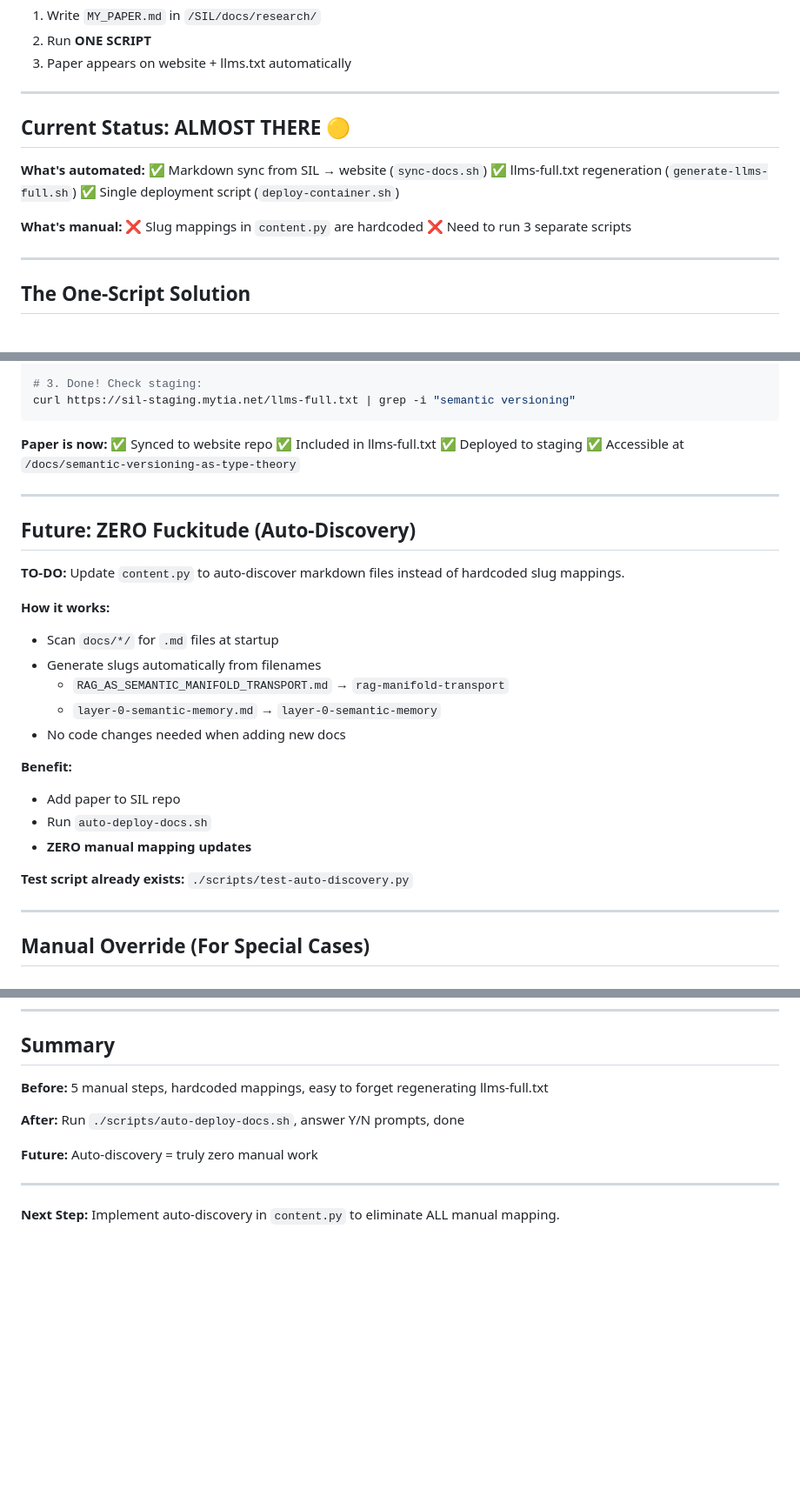
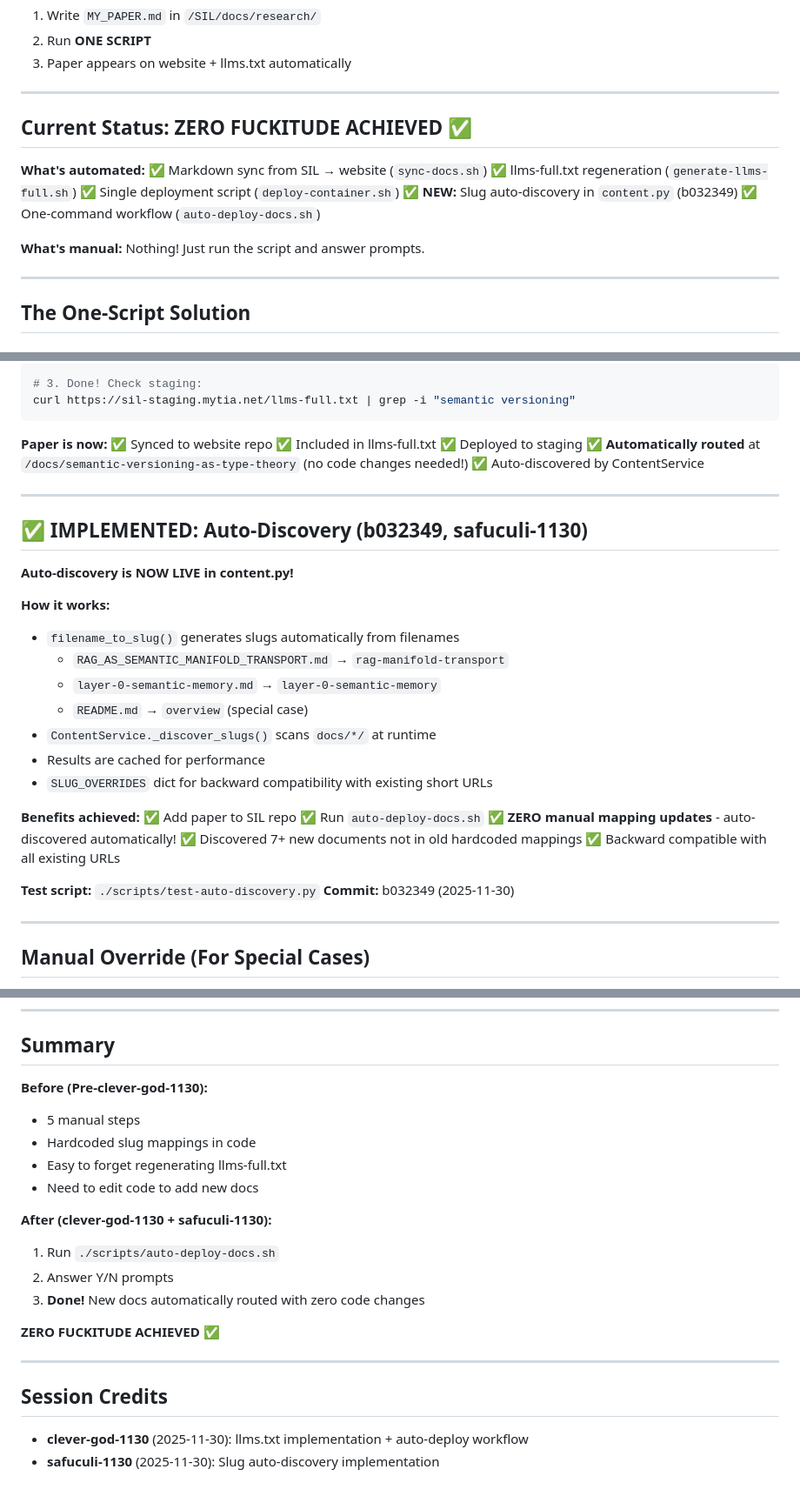
Before and after one commit to Semantic-Infrastructure-Lab/sil-website, a Markdown page: ZERO_FUCKITUDE_WORKFLOW.md, 3 parts joined by grey strips. Shown: that part at 87% size. GitHub-like rendering; blank space fills up the shorter version.

```diff
--- a/ZERO_FUCKITUDE_WORKFLOW.md
+++ b/ZERO_FUCKITUDE_WORKFLOW.md
@@ -14,16 +14,17 @@
 
 ---
 
-## Current Status: ALMOST THERE 🟡
+## Current Status: ZERO FUCKITUDE ACHIEVED ✅
 
 **What's automated:**
 ✅ Markdown sync from SIL → website (`sync-docs.sh`)
 ✅ llms-full.txt regeneration (`generate-llms-full.sh`)
 ✅ Single deployment script (`deploy-container.sh`)
+✅ **NEW:** Slug auto-discovery in `content.py` (b032349)
+✅ One-command workflow (`auto-deploy-docs.sh`)
 
 **What's manual:**
-❌ Slug mappings in `content.py` are hardcoded
-❌ Need to run 3 separate scripts
+Nothing! Just run the script and answer prompts.
 
 ---
 
@@ -81,27 +82,33 @@ curl https://sil-staging.mytia.net/llms-full.txt | grep -i "semantic versioning"
 ✅ Synced to website repo
 ✅ Included in llms-full.txt
 ✅ Deployed to staging
-✅ Accessible at `/docs/semantic-versioning-as-type-theory`
+✅ **Automatically routed** at `/docs/semantic-versioning-as-type-theory` (no code changes needed!)
+✅ Auto-discovered by ContentService
 
 ---
 
-## Future: ZERO Fuckitude (Auto-Discovery)
+## ✅ IMPLEMENTED: Auto-Discovery (b032349, safuculi-1130)
 
-**TO-DO:** Update `content.py` to auto-discover markdown files instead of hardcoded slug mappings.
+**Auto-discovery is NOW LIVE in content.py!**
 
 **How it works:**
-- Scan `docs/*/` for `.md` files at startup
-- Generate slugs automatically from filenames
+- `filename_to_slug()` generates slugs automatically from filenames
   - `RAG_AS_SEMANTIC_MANIFOLD_TRANSPORT.md` → `rag-manifold-transport`
   - `layer-0-semantic-memory.md` → `layer-0-semantic-memory`
-- No code changes needed when adding new docs
+  - `README.md` → `overview` (special case)
+- `ContentService._discover_slugs()` scans `docs/*/` at runtime
+- Results are cached for performance
+- `SLUG_OVERRIDES` dict for backward compatibility with existing short URLs
 
-**Benefit:**
-- Add paper to SIL repo
-- Run `auto-deploy-docs.sh`
-- **ZERO manual mapping updates**
+**Benefits achieved:**
+✅ Add paper to SIL repo
+✅ Run `auto-deploy-docs.sh`
+✅ **ZERO manual mapping updates** - auto-discovered automatically!
+✅ Discovered 7+ new documents not in old hardcoded mappings
+✅ Backward compatible with all existing URLs
 
-**Test script already exists:** `./scripts/test-auto-discovery.py`
+**Test script:** `./scripts/test-auto-discovery.py`
+**Commit:** b032349 (2025-11-30)
 
 ---
 
@@ -158,12 +165,22 @@ git push origin master
 
 ## Summary
 
-**Before:** 5 manual steps, hardcoded mappings, easy to forget regenerating llms-full.txt
+**Before (Pre-clever-god-1130):**
+- 5 manual steps
+- Hardcoded slug mappings in code
+- Easy to forget regenerating llms-full.txt
+- Need to edit code to add new docs
 
-**After:** Run `./scripts/auto-deploy-docs.sh`, answer Y/N prompts, done
+**After (clever-god-1130 + safuculi-1130):**
+1. Run `./scripts/auto-deploy-docs.sh`
+2. Answer Y/N prompts
+3. **Done!** New docs automatically routed with zero code changes
 
-**Future:** Auto-discovery = truly zero manual work
+**ZERO FUCKITUDE ACHIEVED ✅**
 
 ---
 
-**Next Step:** Implement auto-discovery in `content.py` to eliminate ALL manual mapping.
+## Session Credits
+
+- **clever-god-1130** (2025-11-30): llms.txt implementation + auto-deploy workflow
+- **safuculi-1130** (2025-11-30): Slug auto-discovery implementation
```
Also changed, not shown: CHANGELOG.md (added, +109 -0 lines).
